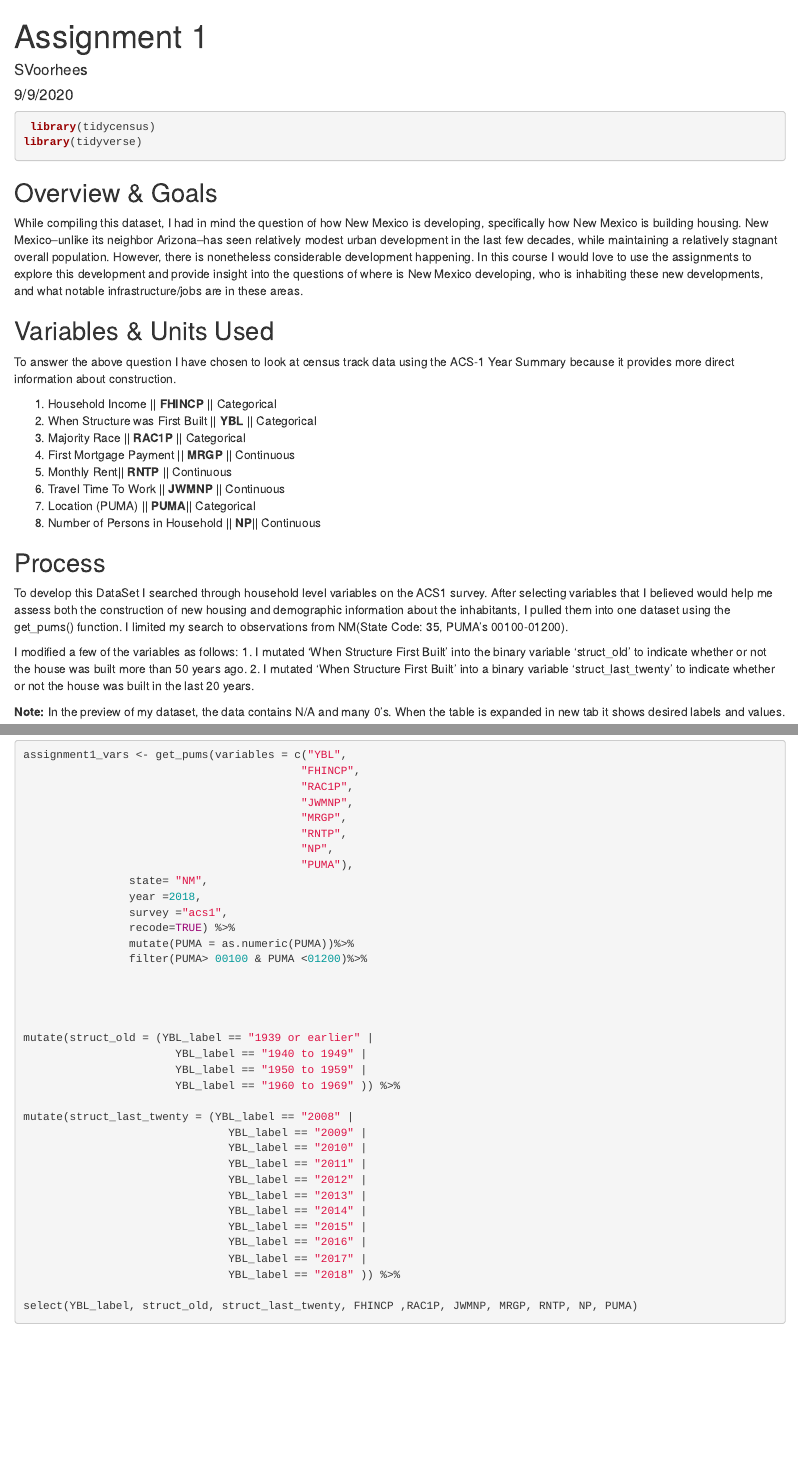
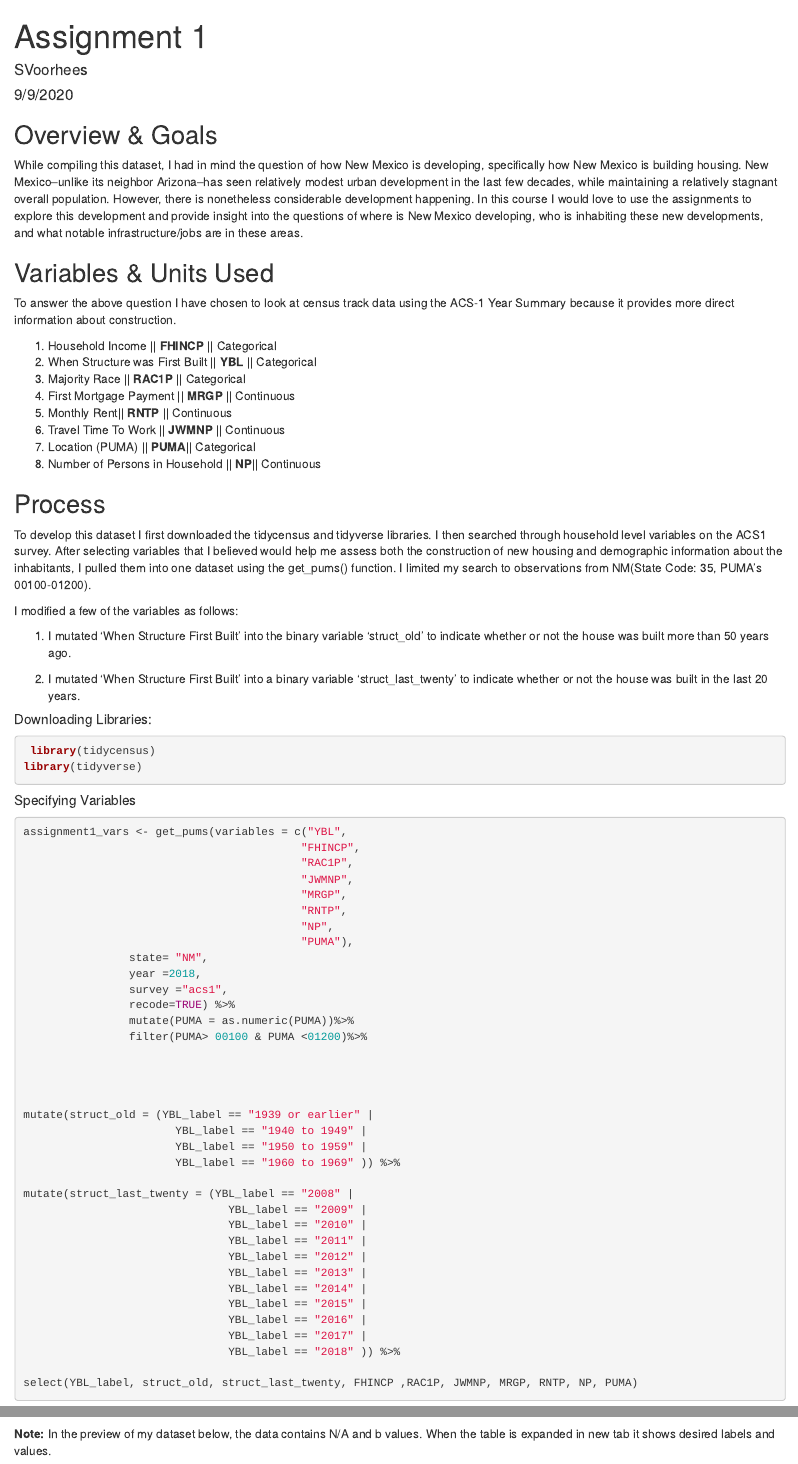
Before and after one commit to SES-5215-F2020/svoorhees-quant, an R Markdown document (Assignment 1.Rmd): the page in a window 1100 px wide, from its top, and a second part further down, joined at a grey line. Rendered offline with R 4.5, knitr and Pandoc, with nearby package versions; some code elsewhere in the file could not run offline.

Commit message:
Edits 7pm, 9/9/20

````diff
--- a/Assignment 1.Rmd
+++ b/Assignment 1.Rmd
@@ -4,11 +4,6 @@ author: "SVoorhees"
 date: "9/9/2020"
 output: html_document
 ---
-```{r, message=FALSE}
- library(tidycensus)
-library(tidyverse)
-
-```
 
 ## Overview & Goals
 While compiling this dataset, I had in mind the question of how New Mexico is developing, specifically how New Mexico is building housing. New Mexico--unlike its neighbor Arizona--has seen relatively modest urban development in the last few decades, while maintaining a relatively stagnant overall population. However, there is nonetheless considerable development happening. In this course I would love to use the assignments to explore this development and provide insight into the questions of where is New Mexico developing, who is inhabiting these new developments, and what notable infrastructure/jobs are in these areas.
@@ -38,14 +33,25 @@ To answer the above question I have chosen to look at census track data using th
 
 ## Process
 
-To develop this DataSet I searched through household level variables on the ACS1 survey. After selecting variables that I believed would help me assess both the construction of new housing and demographic information about the inhabitants, I pulled them into one dataset using the get_pums() function. I limited my search to observations from NM(State Code: 35, PUMA's 00100-01200).
+To develop this dataset I first downloaded the tidycensus and tidyverse libraries. I then searched through household level variables on the ACS1 survey. After selecting variables that I believed would help me assess both the construction of new housing and demographic information about the inhabitants, I pulled them into one dataset using the get_pums() function. I limited my search to observations from NM(State Code: 35, PUMA's 00100-01200).
 
 I modified a few of the variables as follows:
+
 1. I mutated 'When Structure First Built' into the binary variable 'struct_old' to indicate whether or not the house was built more than 50 years ago.
+
 2. I mutated 'When Structure First Built' into a binary variable 'struct_last_twenty' to indicate whether or not the house was built in the last 20 years.
 
-**Note:** In the preview of my dataset, the data contains N/A and many 0's. When the table is expanded in new tab it shows desired labels and values.
 
+
+##### Downloading Libraries:
+```{r, message=FALSE}
+ library(tidycensus)
+library(tidyverse)
+
+```
+
+
+##### Specifying Variables
 ```{r, message=FALSE, results='hide'}
 
 assignment1_vars <- get_pums(variables = c("YBL",
@@ -92,6 +98,8 @@ select(YBL_label, struct_old, struct_last_twenty, FHINCP ,RAC1P, JWMNP, MRGP, RN
 
 ```
 
+**Note:** In the preview of my dataset below, the data contains N/A and b values. When the table is expanded in new tab it shows desired labels and values.
+
 ```{r}
 assignment1_vars
 
````
Also changed, not shown: Assignment-1.html, assignment1_vars.csv.
